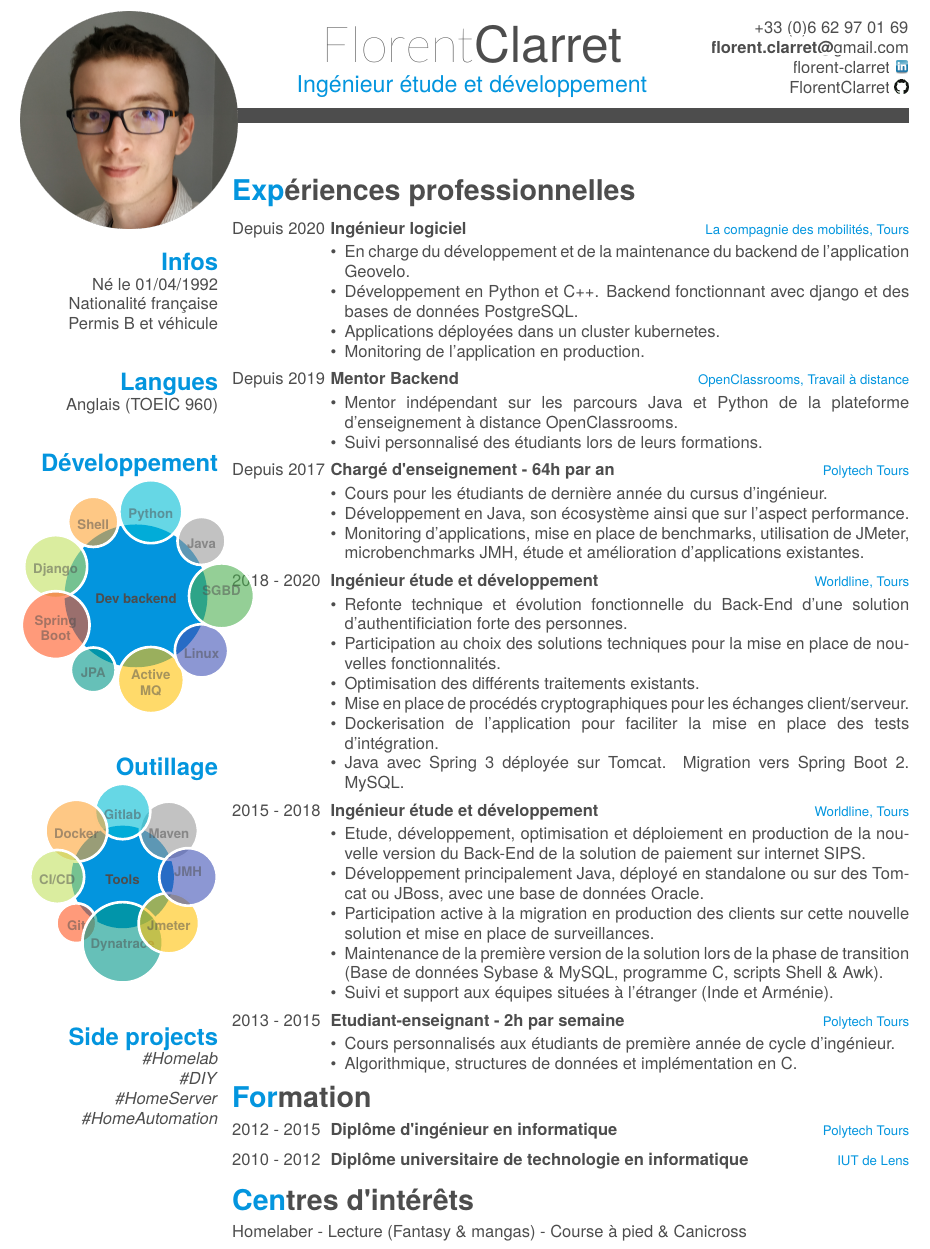
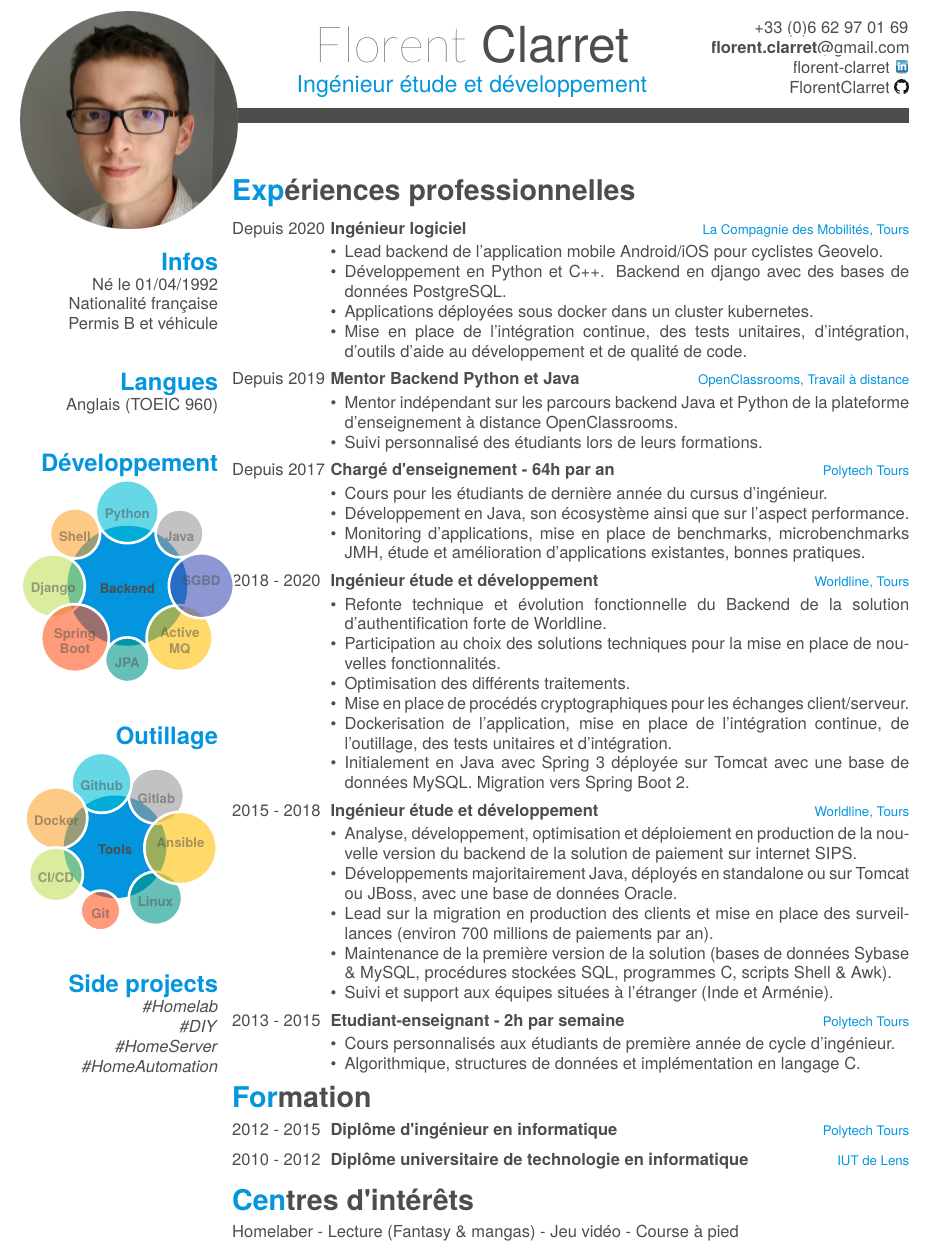
Before and after one commit to FlorentClarret/latex-resume, a LaTeX CV (fr/cv.tex): part of page 1 of 2, cut so that both start at the same text. Compiled offline with XeLaTeX; a missing font is replaced by an installed copy or a similar font.

Commit message:
feat(fr): update the resume

```diff
--- a/cv.tex
+++ b/fr/cv.tex
@@ -54,12 +54,12 @@
 \begin{document}
 
 \header{Florent}
-				{Clarret}
+				{ Clarret}
 				{Ingénieur étude et développement}
 				{+33 (0)6 62 97 01 69}
-				{\href{mailto:florent.clarret@gmail.com}{\textbf{florent.clarret@}gmail.com} }
-				{\href{https://www.linkedin.com/in/florent-clarret/}{florent-clarret} \includegraphics{img/linkedin.png} }
-				{\href{https://github.com/FlorentClarret}{FlorentClarret} \includegraphics{img/github.png}}
+				{\href{mailto:florent.clarret@gmail.com}{\textbf{florent.clarret}@gmail.com} }
+				{\href{https://www.linkedin.com/in/florent-clarret/}{florent-clarret} \includegraphics{../img/linkedin.png}}
+				{\href{https://github.com/FlorentClarret}{FlorentClarret} \includegraphics{../img/github.png}}
 
 % Fake text to add separator
 \fcolorbox{white}{gray}{\parbox{\dimexpr\textwidth-2\fboxsep-2\fboxrule}{%
@@ -69,7 +69,7 @@
 
 % In the aside, each new line forces a line break
 \begin{aside}
-  \includegraphics[scale=0.2]{img/photo.png}
+  \includegraphics[scale=0.2]{../img/photo.png}
     \section{Infos}
     Né le 01/04/1992
     Nationalité française
@@ -80,7 +80,7 @@
     ~
   \section{Développement}
     \smartdiagram[bubble diagram]{
-        \textbf{Dev backend},
+        \textbf{Backend},
         \textbf{Java},
         \textbf{Python},
         \textbf{Shell},
@@ -88,21 +88,19 @@
         \textbf{Spring}\\\textbf{Boot},
         \textbf{JPA},
         \textbf{Active}\\\textbf{MQ},
-        \textbf{Linux},
         \textbf{SGBD}
     }
     ~
   \section{Outillage}
     \smartdiagram[bubble diagram]{
         \textbf{Tools},
-        \textbf{Maven},
         \textbf{Gitlab},
+        \textbf{Github},
         \textbf{Docker},
         \textbf{CI/CD},
         \textbf{Git},
-        \textbf{Dynatrace},
-        \textbf{Jmeter},
-        \textbf{JMH}
+        \textbf{Linux},
+        \textbf{Ansible}
     }
     ~
    \section{Side projects}
@@ -121,24 +119,24 @@
   \entry
   {Depuis 2020}
     {Ingénieur logiciel}
-    {La compagnie des mobilités, Tours}
+    {La Compagnie des Mobilités, Tours}
     {
     \vspace{-0.8\baselineskip}
 	\begin{itemize}[leftmargin=*]
-		\item En charge du développement et de la maintenance du backend de l'application Geovelo.
-		\item Développement en Python et C++. Backend fonctionnant avec django et des bases de données PostgreSQL.
-		\item Applications déployées dans un cluster kubernetes.
-		\item Monitoring de l'application en production.
+		\item Lead backend de l'application mobile Android/iOS pour cyclistes Geovelo.
+		\item Développement en Python et C++. Backend en django avec des bases de données PostgreSQL.
+		\item Applications déployées sous docker dans un cluster kubernetes.
+		\item Mise en place de l'intégration continue, des tests unitaires, d'intégration, d'outils d'aide au développement et de qualité de code.
 	\end{itemize}
 	}
       \entry
     {Depuis 2019}
-    {Mentor Backend}
+    {Mentor Backend Python et Java}
     {OpenClassrooms, Travail à distance}
     {
     \vspace{-0.8\baselineskip}
 	\begin{itemize}[leftmargin=*]
-		\item Mentor indépendant sur les parcours Java et Python de la plateforme d'enseignement à distance OpenClassrooms.
+		\item Mentor indépendant sur les parcours backend Java et Python de la plateforme d'enseignement à distance OpenClassrooms.
 		\item Suivi personnalisé des étudiants lors de leurs formations.
 	\end{itemize}
 	}
@@ -151,7 +149,7 @@
 	\begin{itemize}[leftmargin=*]
 		\item Cours pour les étudiants de dernière année du cursus d'ingénieur.
 		\item Développement en Java, son écosystème ainsi que sur l'aspect performance.
-		\item Monitoring d'applications, mise en place de benchmarks, utilisation de JMeter, microbenchmarks JMH, étude et amélioration d'applications existantes.
+		\item Monitoring d'applications, mise en place de benchmarks, microbenchmarks JMH, étude et amélioration d'applications existantes, bonnes pratiques.
 	\end{itemize}
 	}
     \entry
@@ -161,12 +159,12 @@
     {
     \vspace{-0.8\baselineskip}
 	\begin{itemize}[leftmargin=*]
-		\item Refonte technique et évolution fonctionnelle du Back-End d'une solution d'authentificiation forte des personnes.
+		\item Refonte technique et évolution fonctionnelle du Backend de la solution d'authentification forte de Worldline.
 		\item Participation au choix des solutions techniques pour la mise en place de nouvelles fonctionnalités.
-		\item Optimisation des différents traitements existants.
+		\item Optimisation des différents traitements.
 		\item Mise en place de procédés cryptographiques pour les échanges client/serveur.
-		\item Dockerisation de l'application pour faciliter la mise en place des tests d'intégration.
-		\item Java avec Spring 3 déployée sur Tomcat. Migration vers Spring Boot 2. MySQL.
+		\item Dockerisation de l'application, mise en place de l'intégration continue, de l'outillage, des tests unitaires et d'intégration.
+		\item Initialement en Java avec Spring 3 déployée sur Tomcat avec une base de données MySQL. Migration vers Spring Boot 2.
 	\end{itemize}
 	}
       \entry
@@ -176,10 +174,10 @@
     {
     \vspace{-0.8\baselineskip}
     \begin{itemize}[leftmargin=*]
-		\item Etude, développement, optimisation et déploiement en production de la nouvelle version du Back-End de la solution de paiement sur internet SIPS.
-		\item Développement principalement Java, déployé en standalone ou sur des Tomcat ou JBoss,  avec une base de données Oracle.
-		\item Participation active à la migration en production des clients sur cette nouvelle solution et mise en place de surveillances.
-		\item Maintenance de la première version de la solution lors de la phase de transition (Base de données Sybase \& MySQL, programme C, scripts Shell \& Awk).
+		\item Analyse, développement, optimisation et déploiement en production de la nouvelle version du backend de la solution de paiement sur internet SIPS.
+		\item Développements majoritairement Java, déployés en standalone ou sur Tomcat ou JBoss,  avec une base de données Oracle.
+		\item Lead sur la migration en production des clients et mise en place des surveillances (environ 700 millions de paiements par an).
+		\item Maintenance de la première version de la solution (bases de données Sybase \& MySQL, procédures stockées SQL, programmes C, scripts Shell \& Awk).
 		\item Suivi et support aux équipes situées à l'étranger (Inde et Arménie).
 	\end{itemize}
 }
@@ -191,7 +189,7 @@
     \vspace{-0.8\baselineskip}
 	\begin{itemize}[leftmargin=*]
 		\item Cours personnalisés aux étudiants de première année de cycle d'ingénieur.
-		\item Algorithmique, structures de données et implémentation en C.
+		\item Algorithmique, structures de données et implémentation en langage C.
 	\end{itemize}
     }
 \end{entrylist}
@@ -218,7 +216,7 @@
 \vspace{-5pt}
 \begin{entrylist}
   \entry
-    {Homelaber - Lecture (Fantasy \& mangas) - Course à pied \& Canicross}
+    {Homelaber - Lecture (Fantasy \& mangas) - Jeu vidéo - Course à pied}
     {}    {}    {}
 \end{entrylist}
 
```
Also changed, not shown: fr/friggeri-cv.cls (renamed from friggeri-cv.cls, +1 -0 lines), fr/Lato-Hairline.ttf (renamed from Lato-Hairline.ttf), fr/dtklogos.sty (renamed from dtklogos.sty), fr/texgyreheros-bold.otf (renamed from texgyreheros-bold.otf), fr/texgyreheros-bolditalic.otf (renamed from texgyreheros-bolditalic.otf), fr/texgyreheros-italic.otf (renamed from texgyreheros-italic.otf), fr/texgyreheros-regular.otf (renamed from texgyreheros-regular.otf), img/gitlab.png (added).
